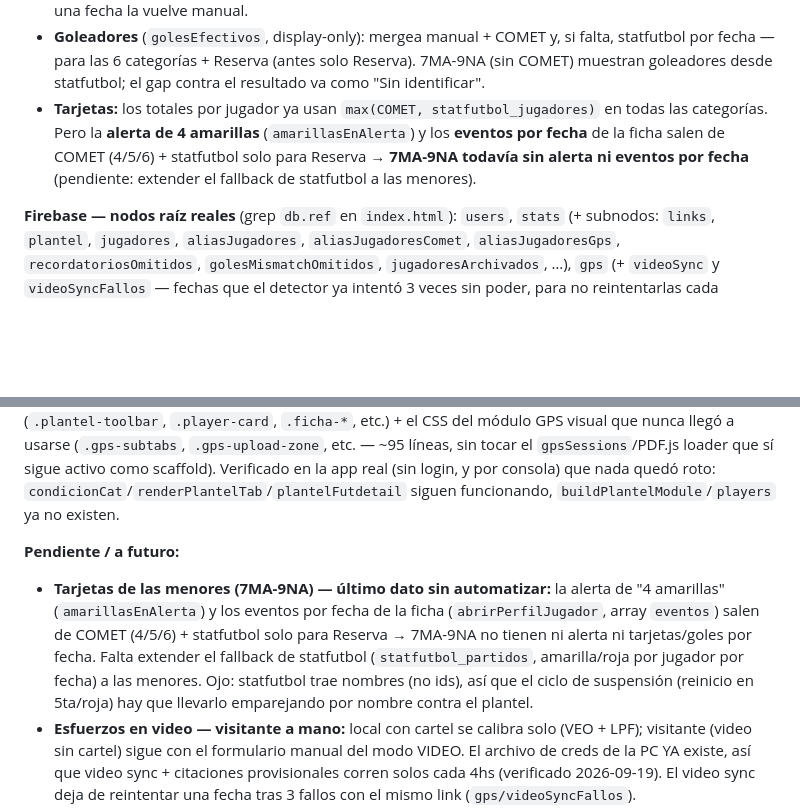
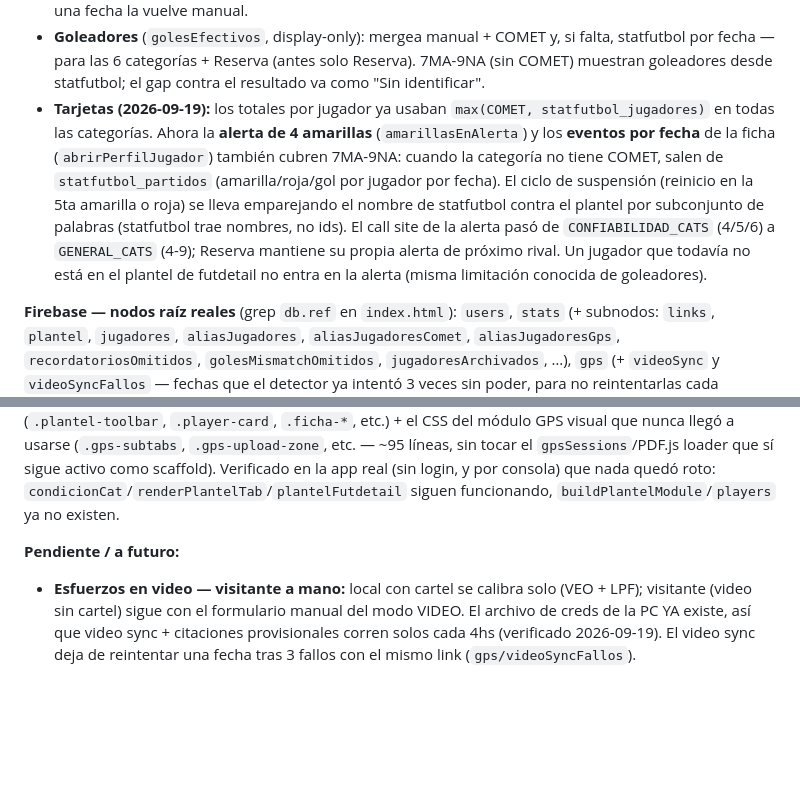
Before and after one commit to JaviAguilar1/SEGUIMIENTO-TIGRE-JUVENILES-2026, a Markdown page: CLAUDE.md, 2 parts joined by grey strips. Rendered like a GitHub page; blank space fills up the shorter version.

Commit message:
CLAUDE.md: tarjetas 7MA-9NA hechas (era el ultimo pendiente automatizable)
Co-Authored-By: Claude Opus 4.8 <noreply@anthropic.com>

```diff
--- a/CLAUDE.md
+++ b/CLAUDE.md
@@ -82,11 +82,17 @@ desde la fuente, la carga manual siempre gana):
   falta, statfutbol por fecha — para las 6 categorías + Reserva (antes solo
   Reserva). 7MA-9NA (sin COMET) muestran goleadores desde statfutbol; el gap
   contra el resultado va como "Sin identificar".
-- **Tarjetas:** los totales por jugador ya usan `max(COMET, statfutbol_jugadores)`
-  en todas las categorías. Pero la **alerta de 4 amarillas** (`amarillasEnAlerta`)
-  y los **eventos por fecha** de la ficha salen de COMET (4/5/6) + statfutbol
-  solo para Reserva → **7MA-9NA todavía sin alerta ni eventos por fecha**
-  (pendiente: extender el fallback de statfutbol a las menores).
+- **Tarjetas (2026-09-19):** los totales por jugador ya usaban
+  `max(COMET, statfutbol_jugadores)` en todas las categorías. Ahora la **alerta
+  de 4 amarillas** (`amarillasEnAlerta`) y los **eventos por fecha** de la ficha
+  (`abrirPerfilJugador`) también cubren 7MA-9NA: cuando la categoría no tiene
+  COMET, salen de `statfutbol_partidos` (amarilla/roja/gol por jugador por
+  fecha). El ciclo de suspensión (reinicio en la 5ta amarilla o roja) se lleva
+  emparejando el nombre de statfutbol contra el plantel por subconjunto de
+  palabras (statfutbol trae nombres, no ids). El call site de la alerta pasó de
+  `CONFIABILIDAD_CATS` (4/5/6) a `GENERAL_CATS` (4-9); Reserva mantiene su propia
+  alerta de próximo rival. Un jugador que todavía no está en el plantel de
+  futdetail no entra en la alerta (misma limitación conocida de goleadores).
 
 **Firebase — nodos raíz reales** (grep `db.ref` en `index.html`): `users`,
 `stats` (+ subnodos: `links`, `plantel`, `jugadores`, `aliasJugadores`,
@@ -1116,14 +1122,6 @@ Verificado en la app real (sin login, y por consola) que nada quedó roto:
 `buildPlantelModule`/`players` ya no existen.
 
 **Pendiente / a futuro:**
-- **Tarjetas de las menores (7MA-9NA) — último dato sin automatizar:** la
-  alerta de "4 amarillas" (`amarillasEnAlerta`) y los eventos por fecha de la
-  ficha (`abrirPerfilJugador`, array `eventos`) salen de COMET (4/5/6) +
-  statfutbol solo para Reserva → 7MA-9NA no tienen ni alerta ni tarjetas/goles
-  por fecha. Falta extender el fallback de statfutbol (`statfutbol_partidos`,
-  amarilla/roja por jugador por fecha) a las menores. Ojo: statfutbol trae
-  nombres (no ids), así que el ciclo de suspensión (reinicio en 5ta/roja) hay
-  que llevarlo emparejando por nombre contra el plantel.
 - **Esfuerzos en video — visitante a mano:** local con cartel se calibra solo
   (VEO + LPF); visitante (video sin cartel) sigue con el formulario manual del
   modo VIDEO. El archivo de creds de la PC YA existe, así que video sync +
```
